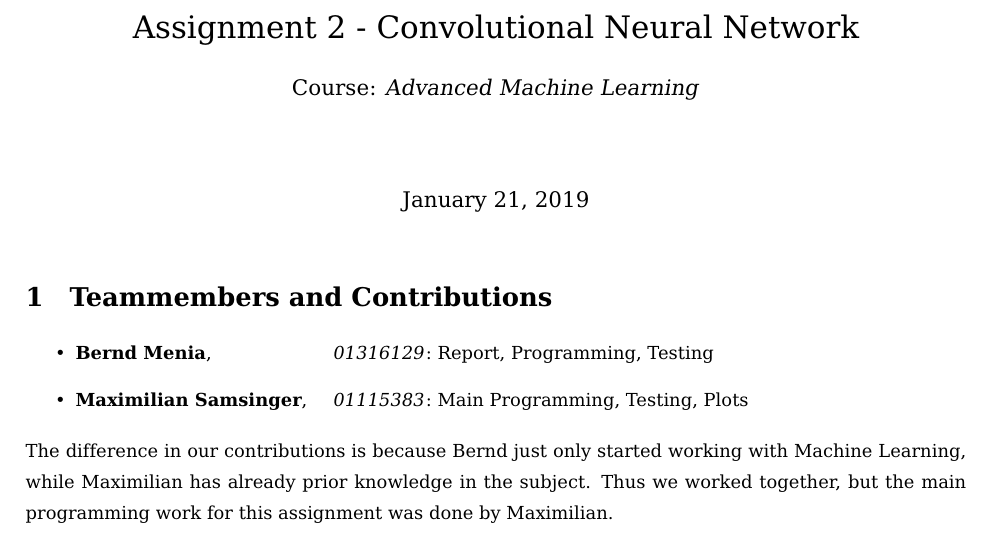
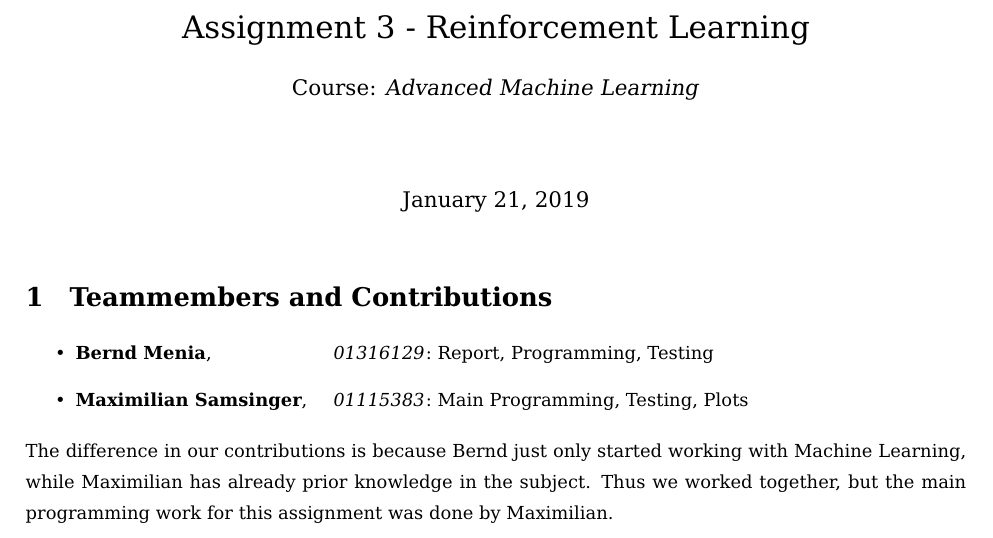
Before and after one commit to MaximilianSamsinger/Advanced-Machine-Learning, a LaTeX problem sheet (Assignment 3/report/assignment3.tex): part of page 1 of 5, cut at the place of the change. Compiled offline with pdfLaTeX.

Commit message:
Finalized the report. It's ready for submission.

```diff
--- a/Assignment 3/report/assignment3.tex
+++ b/Assignment 3/report/assignment3.tex
@@ -105,7 +105,7 @@
 
 
 \begin{titlepage}
-	\title{Assignment 2 - Convolutional Neural Network\\
+	\title{Assignment 3 - Reinforcement Learning\\
 		{\large Course: \textit{Advanced Machine Learning}}}
 	\date{\today}
 \end{titlepage}
```
Also changed, not shown: Assignment 3/report/assignment3.pdf, Assignment 3/report/assignment3.tex (23 more changed lines).
